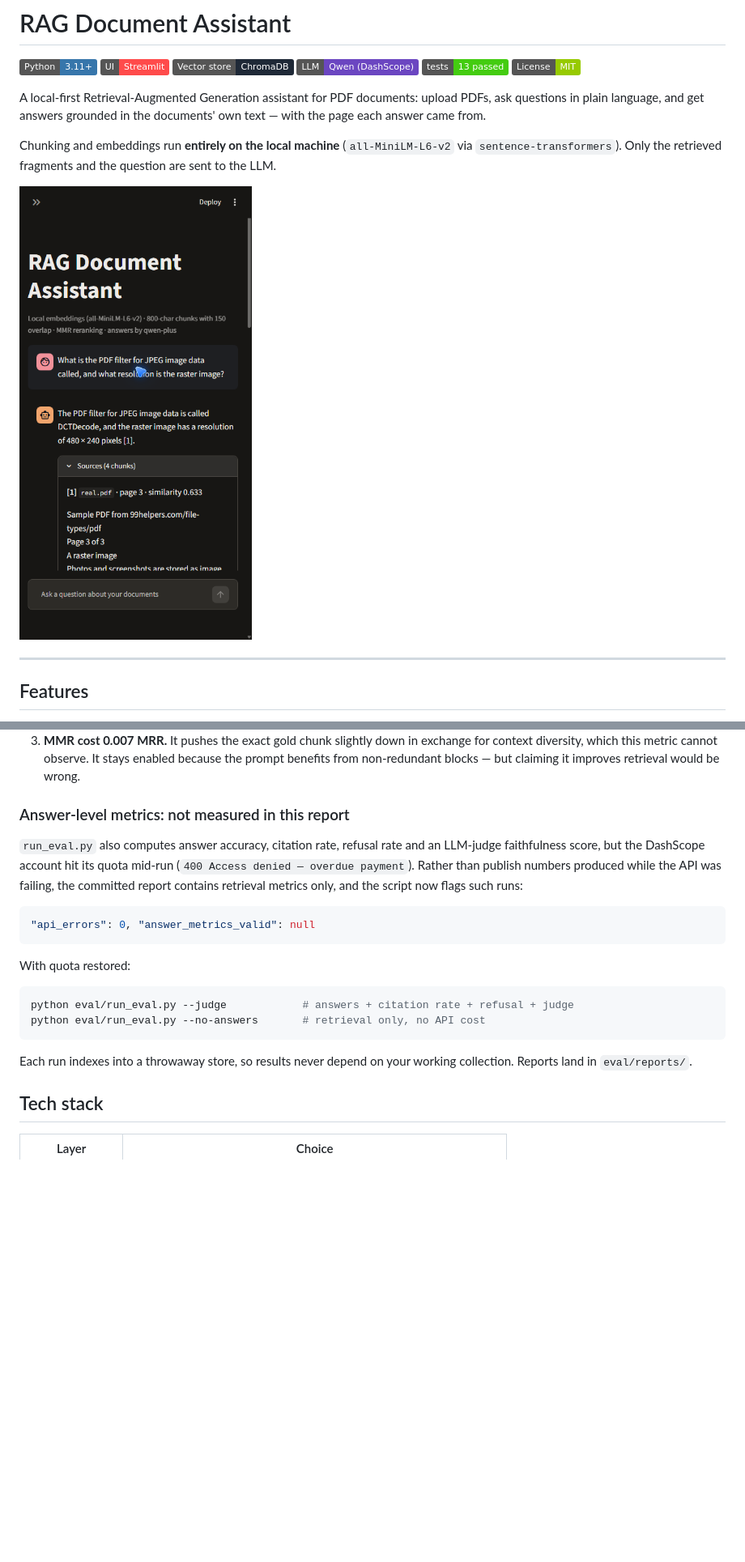
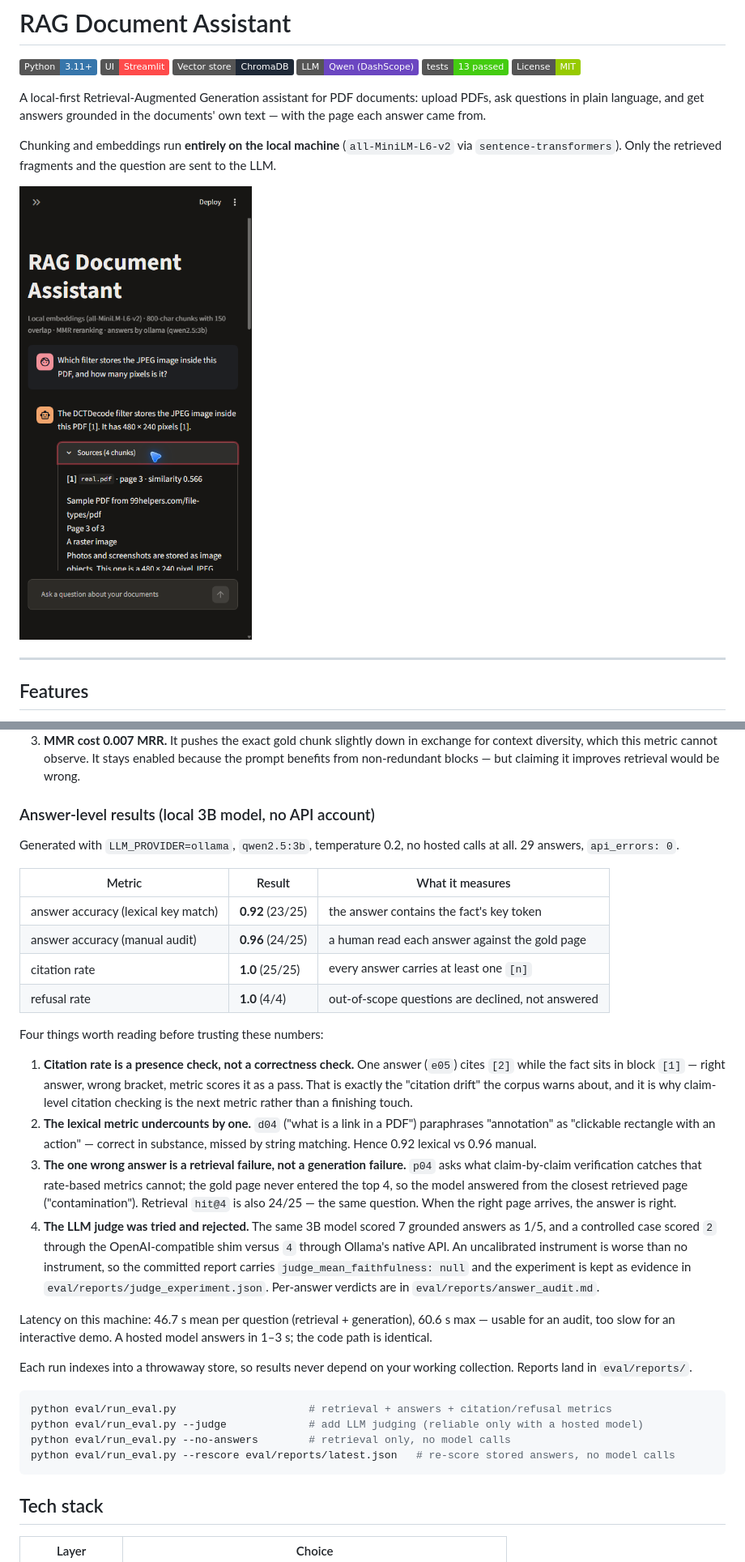
Before and after one commit to xd6ka/rag-document-assistant, a Markdown page: README.md, 2 parts joined by grey strips. Shown at 81% size. Rendered like a GitHub page; pictures changed too: docs/demo.png; badges without logos; blank space fills up the shorter version.

````diff
--- a/README.md
+++ b/README.md
@@ -103,22 +103,34 @@ Three honest readings:
 2. **Overlap did not move the ranking** at 500 chars (identical to no overlap). Overlap protects boundary recall, which hit@1 largely cannot see — it is a safety margin, not a free win.
 3. **MMR cost 0.007 MRR.** It pushes the exact gold chunk slightly down in exchange for context diversity, which this metric cannot observe. It stays enabled because the prompt benefits from non-redundant blocks — but claiming it improves retrieval would be wrong.
 
-### Answer-level metrics: not measured in this report
+### Answer-level results (local 3B model, no API account)
 
-`run_eval.py` also computes answer accuracy, citation rate, refusal rate and an LLM-judge faithfulness score, but the DashScope account hit its quota mid-run (`400 Access denied — overdue payment`). Rather than publish numbers produced while the API was failing, the committed report contains retrieval metrics only, and the script now flags such runs:
+Generated with `LLM_PROVIDER=ollama`, `qwen2.5:3b`, temperature 0.2, no hosted calls at all. 29 answers, `api_errors: 0`.
 
-```json
-"api_errors": 0, "answer_metrics_valid": null
-```
+| Metric | Result | What it measures |
+|---|---|---|
+| answer accuracy (lexical key match) | **0.92** (23/25) | the answer contains the fact's key token |
+| answer accuracy (manual audit) | **0.96** (24/25) | a human read each answer against the gold page |
+| citation rate | **1.0** (25/25) | every answer carries at least one `[n]` |
+| refusal rate | **1.0** (4/4) | out-of-scope questions are declined, not answered |
 
-With quota restored:
+Four things worth reading before trusting these numbers:
+
+1. **Citation rate is a presence check, not a correctness check.** One answer (`e05`) cites `[2]` while the fact sits in block `[1]` — right answer, wrong bracket, metric scores it as a pass. That is exactly the "citation drift" the corpus warns about, and it is why claim-level citation checking is the next metric rather than a finishing touch.
+2. **The lexical metric undercounts by one.** `d04` ("what is a link in a PDF") paraphrases "annotation" as "clickable rectangle with an action" — correct in substance, missed by string matching. Hence 0.92 lexical vs 0.96 manual.
+3. **The one wrong answer is a retrieval failure, not a generation failure.** `p04` asks what claim-by-claim verification catches that rate-based metrics cannot; the gold page never entered the top 4, so the model answered from the closest retrieved page ("contamination"). Retrieval `hit@4` is also 24/25 — the same question. When the right page arrives, the answer is right.
+4. **The LLM judge was tried and rejected.** The same 3B model scored 7 grounded answers as 1/5, and a controlled case scored `2` through the OpenAI-compatible shim versus `4` through Ollama's native API. An uncalibrated instrument is worse than no instrument, so the committed report carries `judge_mean_faithfulness: null` and the experiment is kept as evidence in `eval/reports/judge_experiment.json`. Per-answer verdicts are in `eval/reports/answer_audit.md`.
+
+Latency on this machine: 46.7 s mean per question (retrieval + generation), 60.6 s max — usable for an audit, too slow for an interactive demo. A hosted model answers in 1–3 s; the code path is identical.
+
+Each run indexes into a throwaway store, so results never depend on your working collection. Reports land in `eval/reports/`.
 
 ```powershell
-python eval/run_eval.py --judge            # answers + citation rate + refusal + judge
-python eval/run_eval.py --no-answers       # retrieval only, no API cost
+python eval/run_eval.py                     # retrieval + answers + citation/refusal metrics
+python eval/run_eval.py --judge             # add LLM judging (reliable only with a hosted model)
+python eval/run_eval.py --no-answers        # retrieval only, no model calls
+python eval/run_eval.py --rescore eval/reports/latest.json   # re-score stored answers, no model calls
 ```
-
-Each run indexes into a throwaway store, so results never depend on your working collection. Reports land in `eval/reports/`.
 
 ## Tech stack
 
````
Also changed, not shown: other parts of README.md (+16 -9 lines), eval/reports/answer_audit.md (added, +66 -0 lines), 4 other files.
